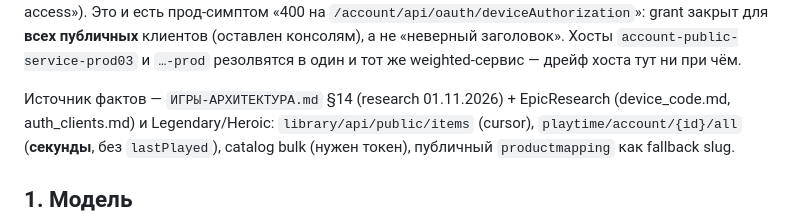
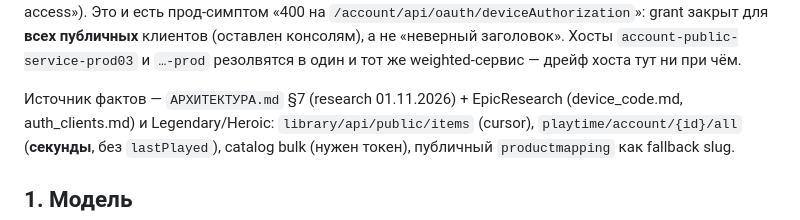
Before and after one commit to hattivatt/kinoboxd, a Markdown page: server/games/EPIC-API.md, the part around the change. GitHub-like rendering.

Commit message:
docs: point EPIC-API at the consolidated ARCHITECTURE document
The games architecture document was merged into АРХИТЕКТУРА.md; this reference
was the last one inside the app repository.

```diff
--- a/server/games/EPIC-API.md
+++ b/server/games/EPIC-API.md
@@ -15,7 +15,7 @@ for access»). Это и есть прод-симптом «400 на
 `account-public-service-prod03` и `…-prod` резолвятся в один и тот же
 weighted-сервис — дрейф хоста тут ни при чём.
 
-Источник фактов — `ИГРЫ-АРХИТЕКТУРА.md` §14 (research 01.11.2026) +
+Источник фактов — `АРХИТЕКТУРА.md` §7 (research 01.11.2026) +
 EpicResearch (device_code.md, auth_clients.md) и Legendary/Heroic:
 `library/api/public/items` (cursor), `playtime/account/{id}/all`
 (**секунды**, без `lastPlayed`), catalog bulk (нужен токен), публичный
```
